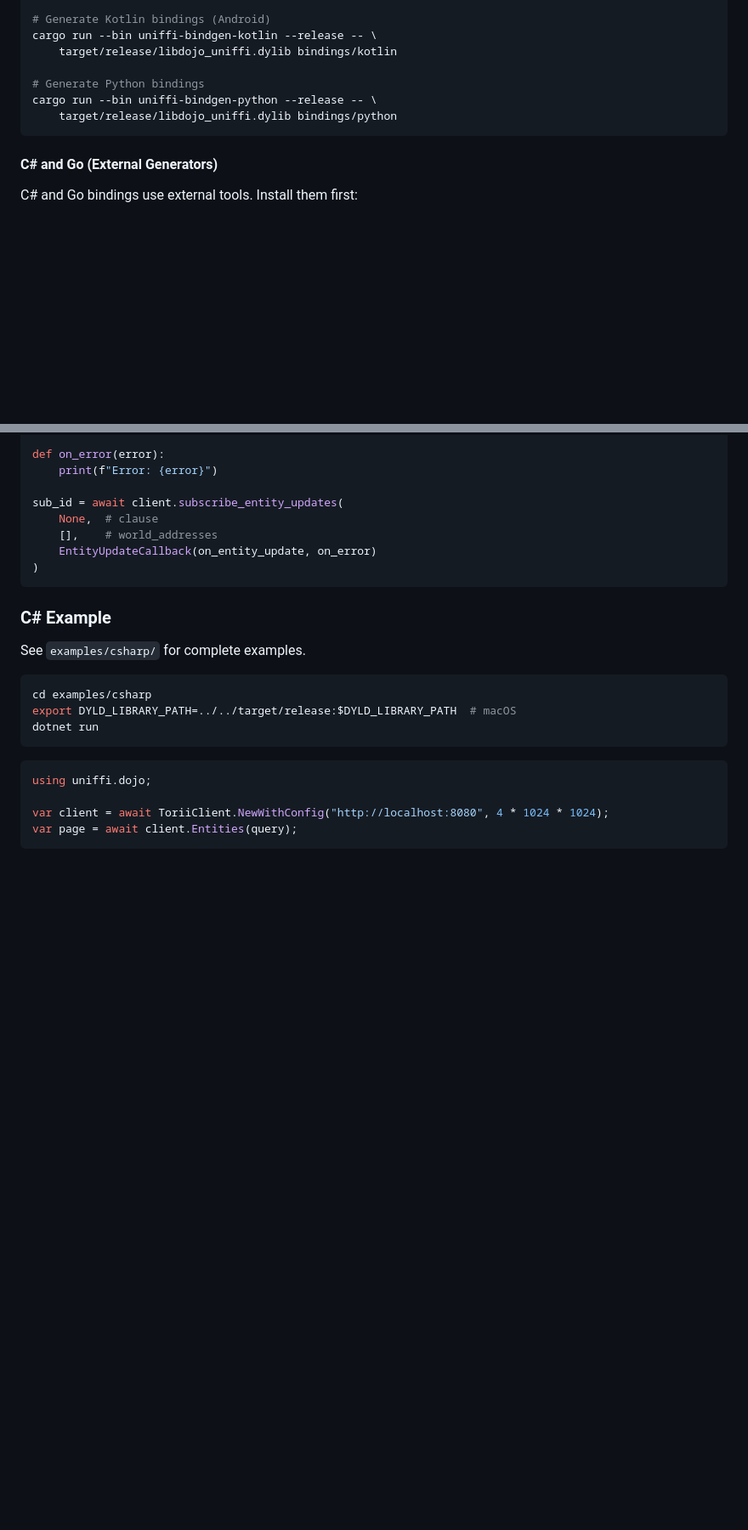
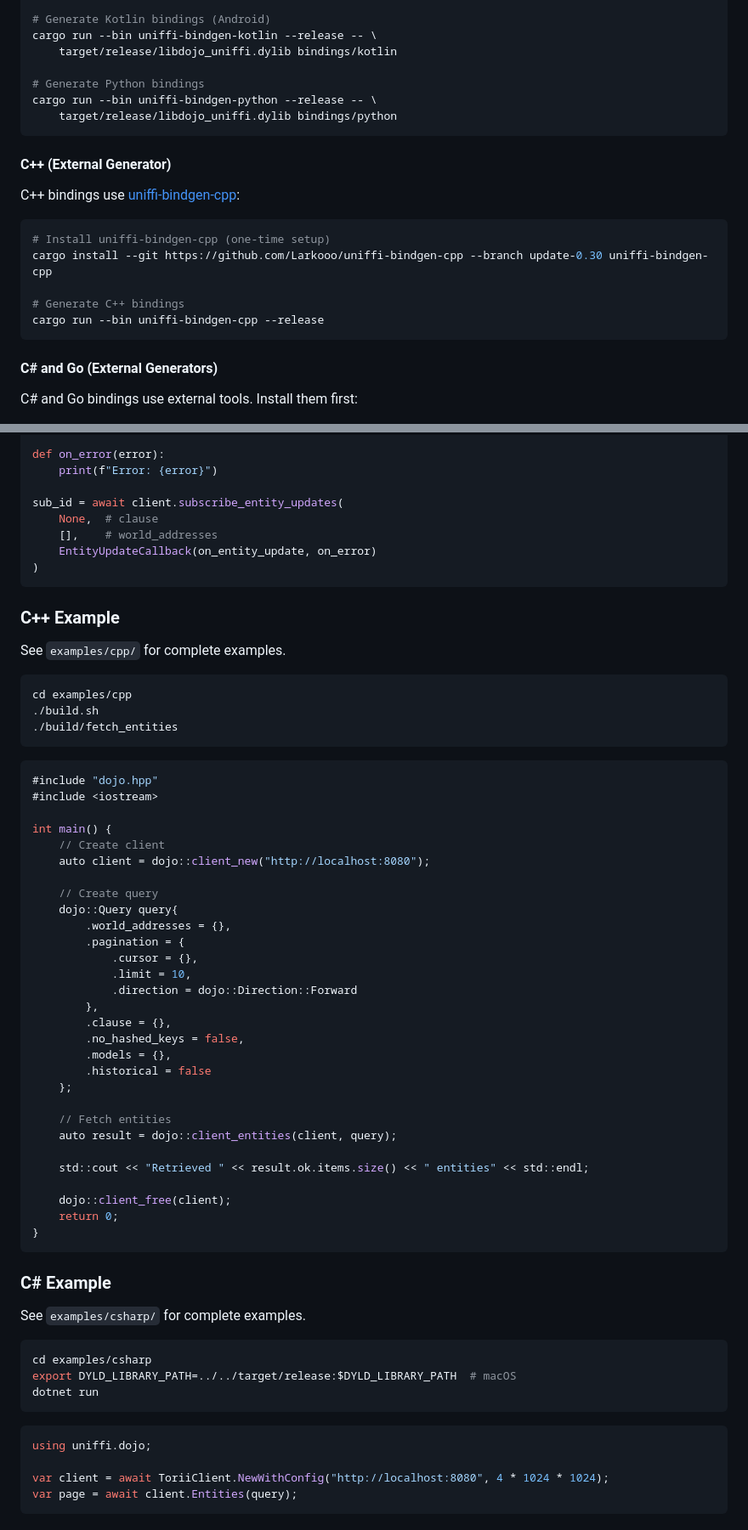
Before and after one commit to dojoengine/dojo.c, a Markdown page: README.md, 2 parts joined by grey strips. Shown: that part at 85% size. GitHub-like rendering; blank space fills up the shorter version.

Commit message:
chore: update readme:

````diff
--- a/README.md
+++ b/README.md
@@ -91,6 +93,18 @@ cargo run --bin uniffi-bindgen-python --release -- \
     target/release/libdojo_uniffi.dylib bindings/python
 ```
 
+#### C++ (External Generator)
+
+C++ bindings use [uniffi-bindgen-cpp](https://github.com/Larkooo/uniffi-bindgen-cpp):
+
+```bash
+# Install uniffi-bindgen-cpp (one-time setup)
+cargo install --git https://github.com/Larkooo/uniffi-bindgen-cpp --branch update-0.30 uniffi-bindgen-cpp
+
+# Generate C++ bindings
+cargo run --bin uniffi-bindgen-cpp --release
+```
+
 #### C# and Go (External Generators)
 
 C# and Go bindings use external tools. Install them first:
@@ -182,6 +197,48 @@ sub_id = await client.subscribe_entity_updates(
 )
 ```
 
+### C++ Example
+
+See `examples/cpp/` for complete examples.
+
+```bash
+cd examples/cpp
+./build.sh
+./build/fetch_entities
+```
+
+```cpp
+#include "dojo.hpp"
+#include <iostream>
+
+int main() {
+    // Create client
+    auto client = dojo::client_new("http://localhost:8080");
+
+    // Create query
+    dojo::Query query{
+        .world_addresses = {},
+        .pagination = {
+            .cursor = {},
+            .limit = 10,
+            .direction = dojo::Direction::Forward
+        },
+        .clause = {},
+        .no_hashed_keys = false,
+        .models = {},
+        .historical = false
+    };
+
+    // Fetch entities
+    auto result = dojo::client_entities(client, query);
+
+    std::cout << "Retrieved " << result.ok.items.size() << " entities" << std::endl;
+
+    dojo::client_free(client);
+    return 0;
+}
+```
+
 ### C# Example
 
 See `examples/csharp/` for complete examples.
````
Also changed, not shown: other parts of README.md (+5 -2 lines).
